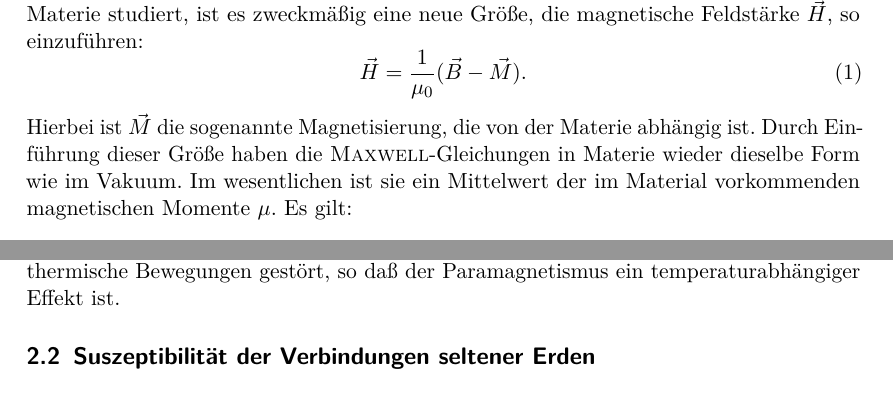
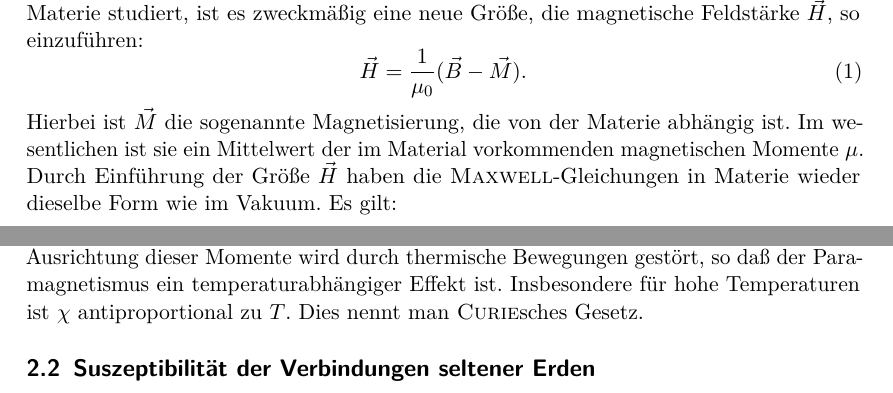
Before and after one commit to dlmsr/praktikum, a LaTeX document (V606/protokoll.tex, which reads V606/theorie.tex): two parts of page 3 of 4 before the commit and two parts of page 3 of 5 after it, joined at a grey line, cut so that both start at the same text. Compiled offline with pdfLaTeX.

Commit message:
[V606] Theorie: Hundsche Regeln beschrieben.

```diff
--- a/V606/theorie.tex
+++ b/V606/theorie.tex
@@ -1,24 +1,24 @@
 % This work is licensed under the Creative Commons
-% Attribution-NonCommercial 3.0 Unported License. To view a copy of this
-% license, visit http://creativecommons.org/licenses/by-nc/3.0/.
+% Attribution-NonCommercial 3.0 Unported License.  To view a copy of
+% this license, visit http://creativecommons.org/licenses/by-nc/3.0/.
 
 \section{Theorie}
 
 \subsection{Magnetische Suszeptibilität und Paramagnetismus}
 
 Zur Beschreibung des magnetischen Feldes im Vakuum wird die magnetische
-Flußdichte~$\vec{B}$ verwendet. Sie erfüllt die
-\name{Maxwell}-Gleichungen für das Vakuum. Werden nun Felder in Materie
+Flußdichte~$\vec{B}$ verwendet.  Sie erfüllt die
+\name{Maxwell}-Gleichungen für das Vakuum.  Werden nun Felder in Materie
 studiert, ist es zweckmäßig eine neue Größe, die magnetische
 Feldstärke~$\vec{H}$, so einzuführen:
 \begin{equation}
   \vec{H} = \frac{1}{\mu_0}(\vec{B} - \vec{M}).
 \end{equation}
 Hierbei ist $\vec{M}$ die sogenannte Magnetisierung, die von der Materie
-abhängig ist. Durch Einführung dieser Größe haben die
-\name{Maxwell}-Gleichungen in Materie wieder dieselbe Form wie im
-Vakuum. Im wesentlichen ist sie ein Mittelwert der im Material
-vorkommenden magnetischen Momente~$\mu$. Es gilt:
+abhängig ist.  Im wesentlichen ist sie ein Mittelwert der im Material
+vorkommenden magnetischen Momente~$\mu$.  Durch Einführung der
+Größe~$\vec{H}$ haben die \name{Maxwell}-Gleichungen in Materie wieder
+dieselbe Form wie im Vakuum.  Es gilt:
 \begin{equation}
   \vec{M} = \mu_0 \chi \vec{H}.
 \end{equation}
@@ -26,9 +26,6 @@ Die Größe~$\chi$ heißt Suszeptibilität und ist keine Konstante, sondern
 von Temperatur~$T$ und magnetischer Feldstärke~$\vec{H}$ abhängig.
 
 Ab einer magnetischen Suszeptibilität~$\chi>0$ spricht man von
-Paramagnetismus. Dieser tritt nur bei Materie auf, deren Bausteine (wie
-z.\,B. Atome, Moleküle) einen Drehimpuls aufweisen. Damit ist eine
+Paramagnetismus.  Dieser tritt nur bei Materie auf, deren Bausteine (wie
+z.\,B. Atome, Moleküle) einen Drehimpuls aufweisen.  Damit ist eine
 Ausrichtung der mit dem Drehimpuls verknüpften magnetischen Momente in
-einem äußeren Magnetfeld verbunden. Diese Ausrichtung wird durch
-thermische Bewegungen gestört, so daß der Paramagnetismus ein
-temperaturabhängiger Effekt ist.
@@ -35,2 +39,7 @@ temperaturabhängiger Effekt ist.
+Verhältnis des freien Elektrons bezeichnen.  Die Ausrichtung dieser
+Momente wird durch thermische Bewegungen gestört, so daß der
+Paramagnetismus ein temperaturabhängiger Effekt ist.  Insbesondere für
+hohe Temperaturen ist $\chi$ antiproportional zu $T$.  Dies nennt man
+\name{Curie}sches Gesetz.
 
 \subsection{Suszeptibilität der Verbindungen seltener Erden}
```
Also changed, not shown: V606/theorie.tex (26 more changed lines).
